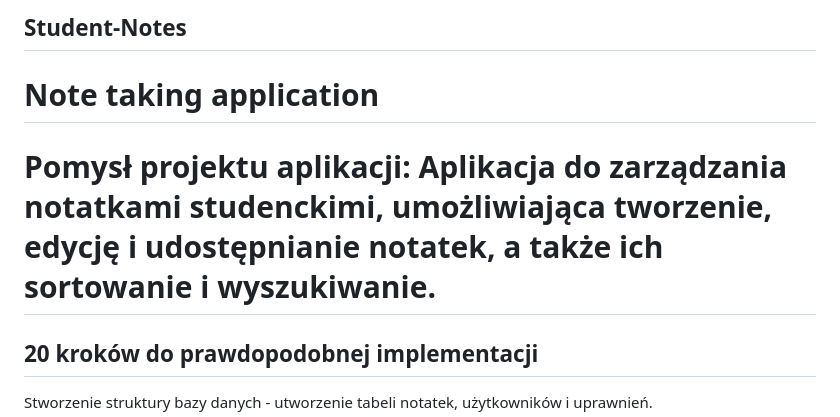
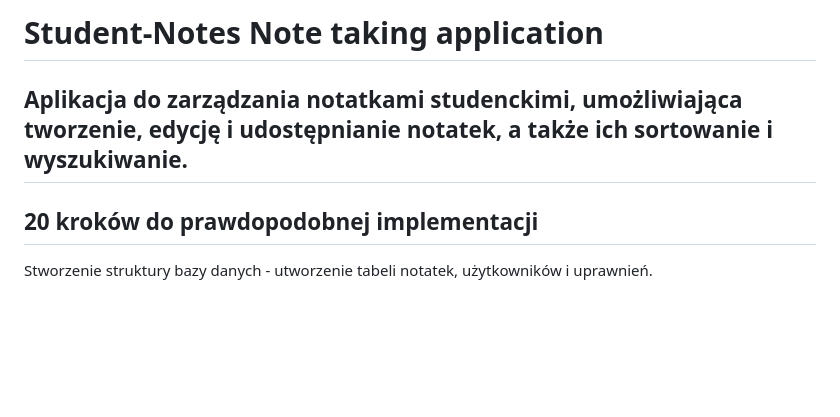
Before and after one commit to E-empty/Student-Notes, a Markdown page: README.md, the part around the change. GitHub-like rendering; blank space fills up the shorter version.

```diff
--- a/README.md
+++ b/README.md
@@ -1,7 +1,6 @@
-## Student-Notes
-# Note taking application
+# Student-Notes Note taking application
 
-# Pomysł projektu aplikacji: Aplikacja do zarządzania notatkami studenckimi, umożliwiająca tworzenie, edycję i udostępnianie notatek, a także ich sortowanie i wyszukiwanie.
+## Aplikacja do zarządzania notatkami studenckimi, umożliwiająca tworzenie, edycję i udostępnianie notatek, a także ich sortowanie i wyszukiwanie.
 
 
 ## 20 kroków do prawdopodobnej implementacji
```
